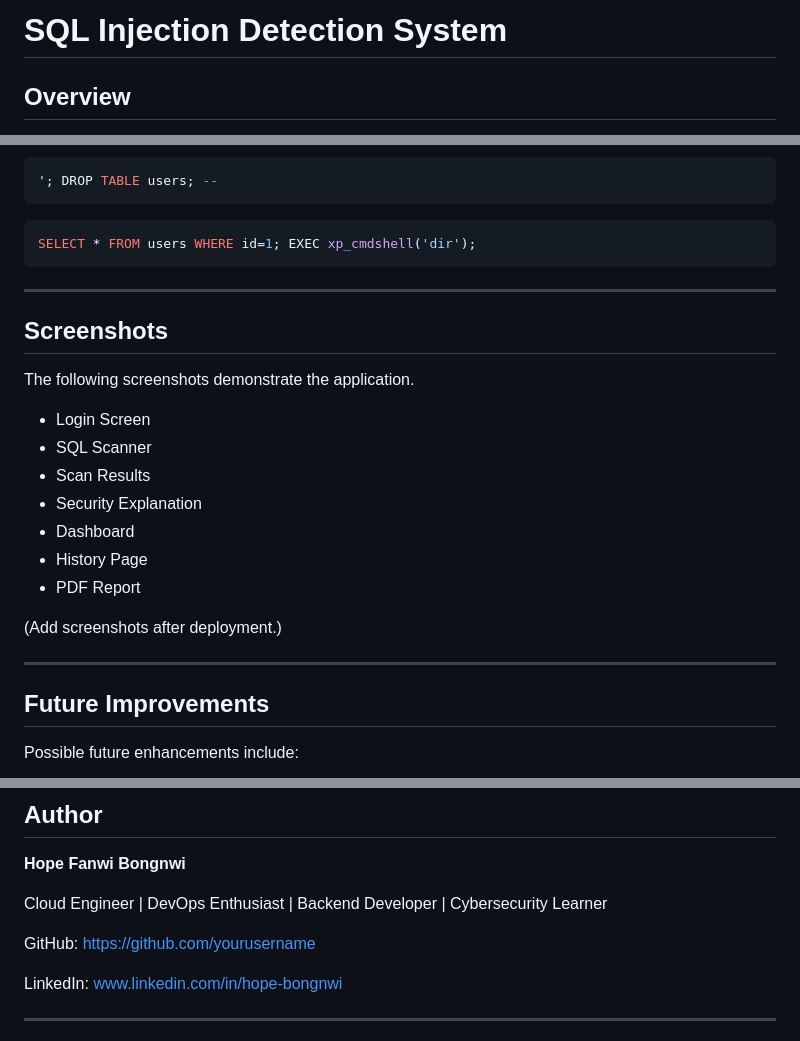
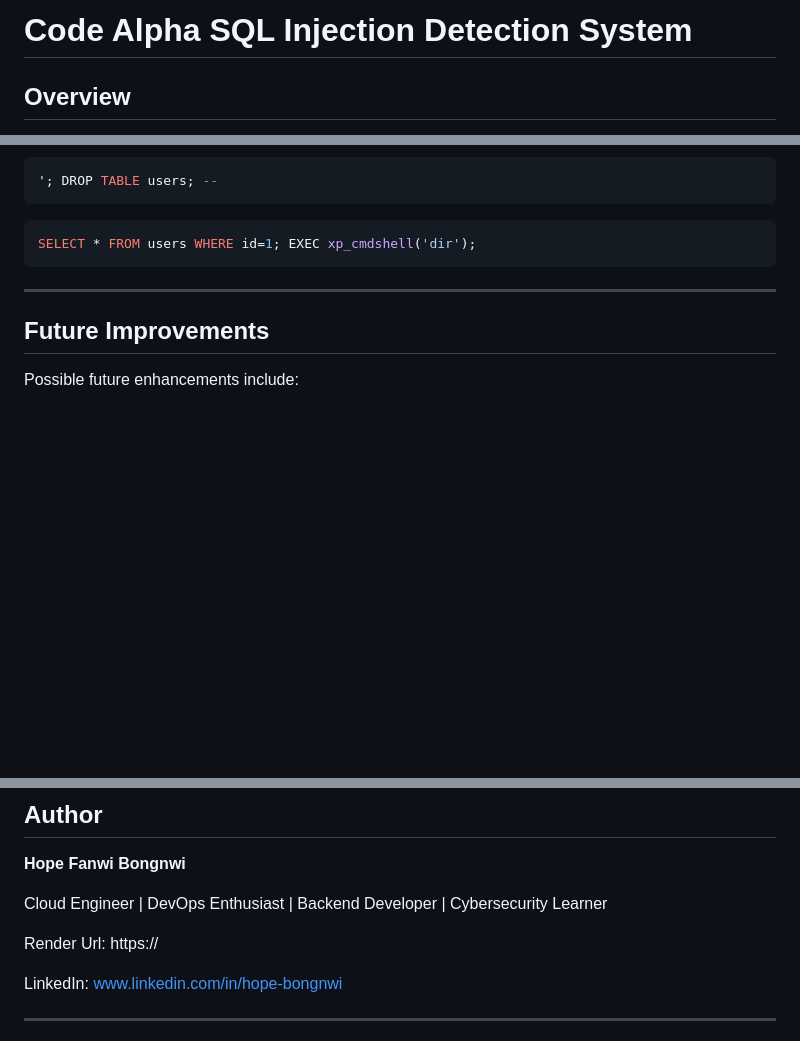
Before and after one commit to orieldigitals/CodeAlpha_SQLInjectionDetection, a Markdown page: README.md, 3 parts joined by grey strips. Drawn GitHub-style; blank space fills up the shorter version.

```diff
--- a/README.md
+++ b/README.md
@@ -1,4 +1,4 @@
-# SQL Injection Detection System
+# Code Alpha SQL Injection Detection System
 
 ## Overview
 
@@ -307,22 +307,6 @@ SELECT * FROM users WHERE id=1; EXEC xp_cmdshell('dir');
 
 ---
 
-## Screenshots
-
-The following screenshots demonstrate the application.
-
-* Login Screen
-* SQL Scanner
-* Scan Results
-* Security Explanation
-* Dashboard
-* History Page
-* PDF Report
-
-(Add screenshots after deployment.)
-
----
-
 ## Future Improvements
 
 Possible future enhancements include:
@@ -371,7 +355,7 @@ This project demonstrates practical experience with:
 
 Cloud Engineer | DevOps Enthusiast | Backend Developer | Cybersecurity Learner
 
-GitHub: https://github.com/yourusername
+Render Url: https://
 
 LinkedIn: www.linkedin.com/in/hope-bongnwi
 
```
